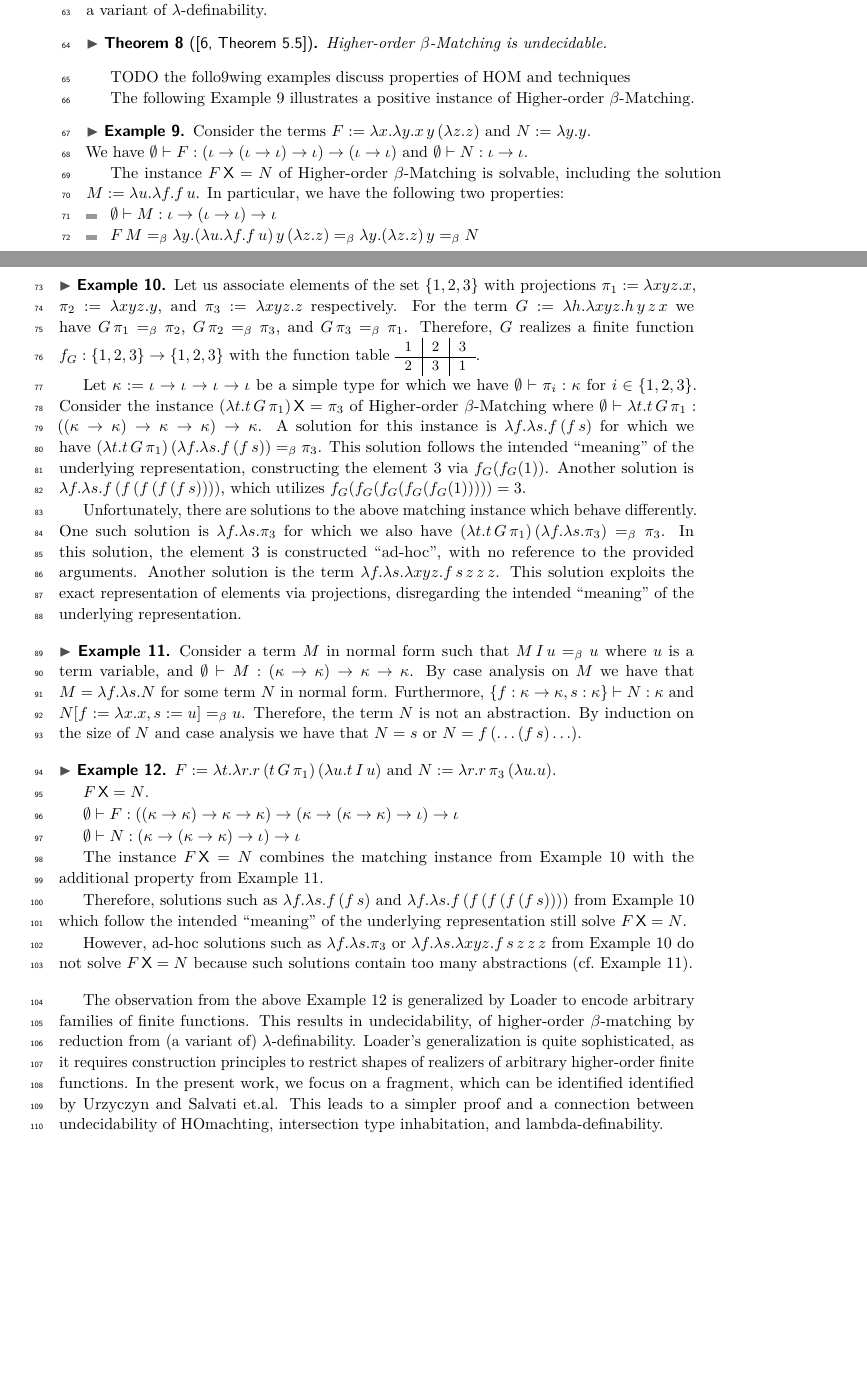
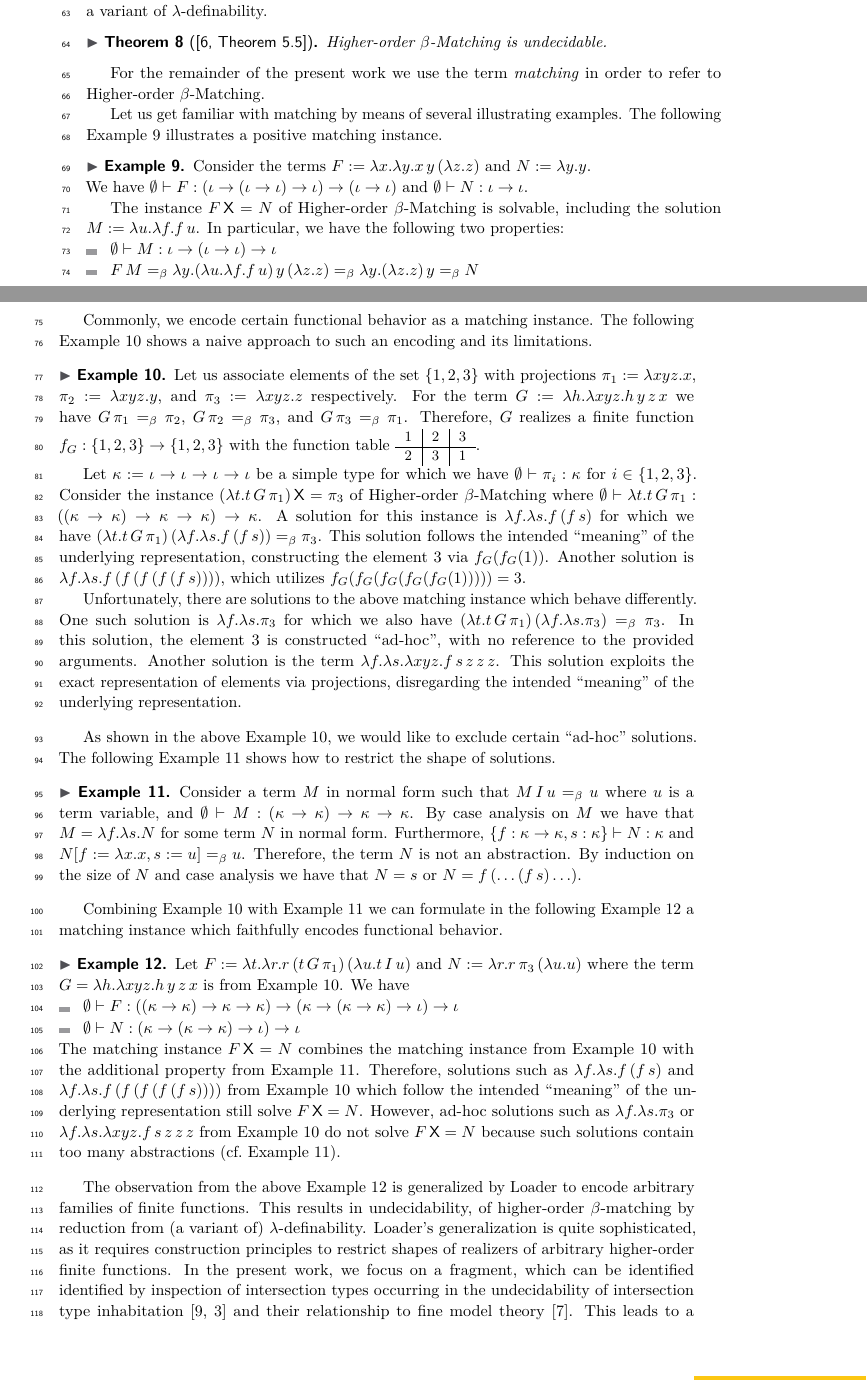
Before and after one commit to mrhaandi/hom-it-inh, a LaTeX paper (2025-fscd-hom.tex): two parts of pages 2 and 3 of 14 before the commit and two parts of pages 2 and 3 of 13 after it, joined at a grey line, cut so that both start at the same text, the shorter picture padded with empty space. Compiled offline with pdfLaTeX.

Commit message:
prelim polish

```diff
--- a/2025-fscd-hom.tex
+++ b/2025-fscd-hom.tex
@@ -242,9 +242,10 @@ Undecidability of Higher-order $\beta$-Matching is shown by Loader~\cite{Loader0
 Higher-order $\beta$-Matching is undecidable.
 \end{theorem}
 
-TODO the follo9wing examples discuss properties of HOM and techniques
+For the remainder of the present work we use the term \emph{matching} in order to refer to Higher-order $\beta$-Matching.
 
-The following Example~\ref{xmp:hom} illustrates a positive instance of Higher-order $\beta$-Matching.
+Let us get familiar with matching by means of several illustrating examples.
+The following Example~\ref{xmp:hom} illustrates a positive matching instance.
 
 \begin{example}\label{xmp:hom}
 Consider the terms $F := \lambda x.\lambda y.x\,y\,(\lambda z.z)$ and $N := \lambda y.y$.\\
@@ -259,6 +260,9 @@ In particular, we have the following two properties:
 \end{example}
 
 \newpage
+
+Commonly, we encode certain functional behavior as a matching instance.
+The following Example~\ref{xmp:ad-hoc} shows a naive approach to such an encoding and its limitations.
 
 \begin{example}\label{xmp:ad-hoc}
 Let us associate elements of the set $\{1, 2, 3\}$ with projections $\pi_1 := \lambda xyz.x$, $\pi_2 := \lambda xyz.y$, and $\pi_3 := \lambda xyz.z$ respectively.
@@ -282,6 +286,9 @@ Another solution is the term $\lambda f.\lambda s.\lambda x y z.f\,s\,z\,z\,z$.
 This solution exploits the exact representation of elements via projections, disregarding the intended \enquote{meaning} of the underlying representation.
 \end{example}
 
+As shown in the above Example~\ref{xmp:ad-hoc}, we would like to exclude certain \enquote{ad-hoc} solutions.
+The following Example~\ref{xmp:no-ad-hoc} shows how to restrict the shape of solutions.
+
 \begin{example}\label{xmp:no-ad-hoc}
 Consider a term $M$ in normal form such that $M\,I\,u =_\beta u$ where $u$ is a term variable, and $\emptyset \vdash M : (\kappa \to \kappa) \to \kappa \to \kappa$.
 By case analysis on $M$ we have that $M = \lambda f.\lambda s.N$ for some term $N$ in normal form.
@@ -290,29 +297,24 @@ Therefore, the term $N$ is not an abstraction.
 By induction on the size of $N$ and case analysis we have that $N = s$ or $N = f\,(\ldots(f\,s)\ldots)$.
 \end{example}
 
+Combining Example~\ref{xmp:ad-hoc} with Example~\ref{xmp:no-ad-hoc} we can formulate in the following Example~\ref{xmp:no-ad-hoc-combo} a matching instance which faithfully encodes functional behavior.
 
 \begin{example}\label{xmp:no-ad-hoc-combo}
-$F := \lambda t.\lambda r.r\,(t\,G\,\pi_1)\,(\lambda u.t\,I\,u)$ and $N := \lambda r.r\,\pi_3\,(\lambda u.u)$.
-
-$F\,\mathsf{X} = N$.
-
-$\emptyset \vdash F : ((\kappa \to \kappa) \to \kappa \to \kappa) \to (\kappa \to (\kappa \to \kappa) \to \ga) \to \ga$
-
-$\emptyset \vdash N : (\kappa \to (\kappa \to \kappa) \to \ga) \to \ga$
-
-The instance $F\,\mathsf{X} = N$ combines the matching instance from Example~\ref{xmp:ad-hoc} with the additional property from Example~\ref{xmp:no-ad-hoc}.
-
+Let $F := \lambda t.\lambda r.r\,(t\,G\,\pi_1)\,(\lambda u.t\,I\,u)$ and $N := \lambda r.r\,\pi_3\,(\lambda u.u)$ where the term $G = \lambda h.\lambda x y z.h\,y\,z\,x$ is from Example~\ref{xmp:ad-hoc}. We have
+\begin{itemize}
+\item $\emptyset \vdash F : ((\kappa \to \kappa) \to \kappa \to \kappa) \to (\kappa \to (\kappa \to \kappa) \to \ga) \to \ga$
+\item $\emptyset \vdash N : (\kappa \to (\kappa \to \kappa) \to \ga) \to \ga$
+\end{itemize}
+The matching instance $F\,\mathsf{X} = N$ combines the matching instance from Example~\ref{xmp:ad-hoc} with the additional property from Example~\ref{xmp:no-ad-hoc}.
 Therefore, solutions such as $\lambda f.\lambda s.f\,(f\,s)$ and $\lambda f.\lambda s.f\,(f\,(f\,(f\,(f\,s))))$ from Example~\ref{xmp:ad-hoc} which follow the intended \enquote{meaning} of the underlying representation still solve $F\,\mathsf{X} = N$.
-
 However, ad-hoc solutions such as $\lambda f.\lambda s.\pi_3$ or $\lambda f.\lambda s.\lambda x y z.f\,s\,z\,z\,z$ from Example~\ref{xmp:ad-hoc} do not solve $F\,\mathsf{X} = N$ because such solutions contain too many abstractions (cf.~Example~\ref{xmp:no-ad-hoc}).
 \end{example}
 
 The observation from the above Example~\ref{xmp:no-ad-hoc-combo} is generalized by Loader to encode arbitrary families of finite functions.
 This results in undecidability, of higher-order $\beta$-matching by reduction from (a variant of) $\lambda$-definability.
 Loader's generalization is quite sophisticated, as it requires construction principles to restrict shapes of realizers of arbitrary higher-order finite functions.
-In the present work, we focus on a fragment, which can be identified identified by Urzyczyn and Salvati et.al.
-This leads to a simpler proof and a connection between undecidability of HOmachting, intersection type inhabitation, and lambda-definability.
-
+In the present work, we focus on a fragment, which can be identified identified by inspection of intersection types occurring in the undecidability of intersection type inhabitation~\cite{Urzyczyn09,DudenhefnerR19} and their relationship to fine model theory~\cite{SalvatiMGB12}.
+This leads to a simpler undecidability proof and reveals a connection between matching, intersection type inhabitation, and $\lambda$-definability.
 
 \begin{remark}\label{rem:eta-break}
 Example~\ref{xmp:no-ad-hoc} demonstrates how to restrict the number of abstractions in solutions.
```
Also changed, not shown: 2025-fscd-hom.tex (2 more changed lines).
